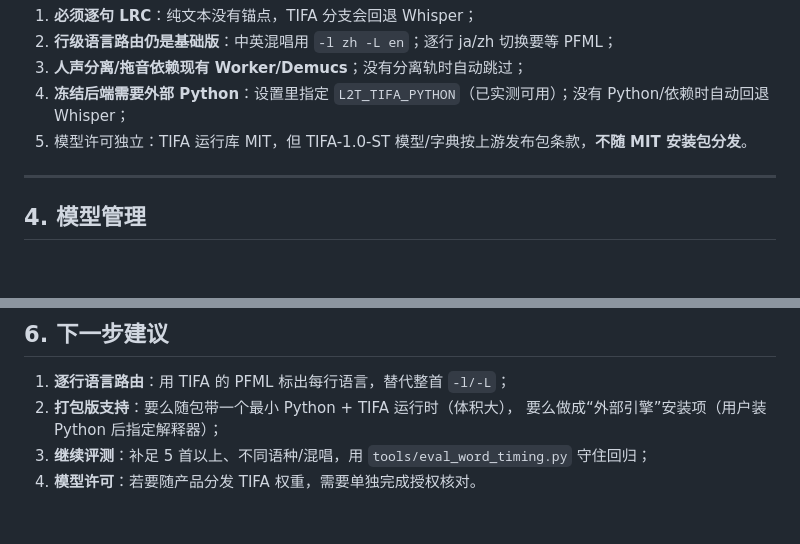
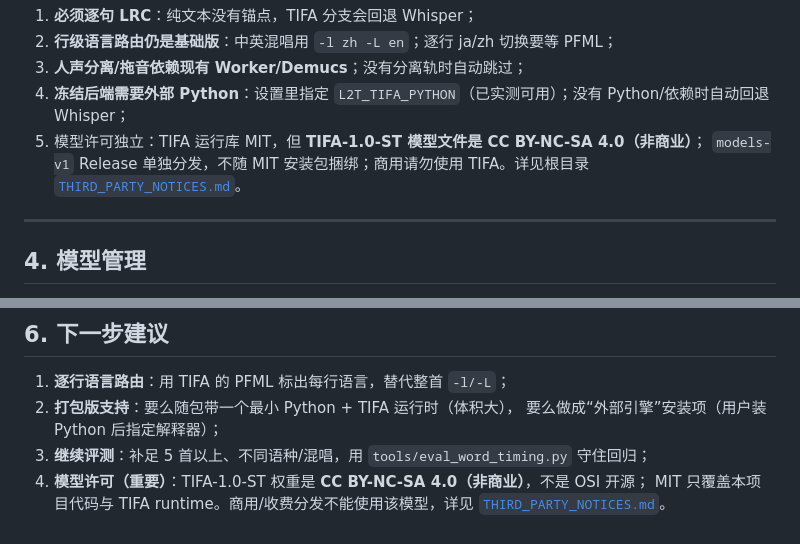
Before and after one commit to 6hdj/lrc-ttml, a Markdown page: docs/实验-TIFA对齐引擎.md, 2 parts joined by grey strips. GitHub-like rendering; blank space fills up the shorter version.

Commit message:
docs: 明确 TIFA 模型 CC BY-NC-SA 4.0（非商业）

```diff
--- a/docs/实验-TIFA对齐引擎.md
+++ b/docs/实验-TIFA对齐引擎.md
@@ -169,7 +169,9 @@ TIFA 完成：11.2s，字级映射 100.0%
 2. **行级语言路由仍是基础版**：中英混唱用 `-l zh -L en`；逐行 ja/zh 切换要等 PFML；
 3. **人声分离/拖音依赖现有 Worker/Demucs**；没有分离轨时自动跳过；
 4. **冻结后端需要外部 Python**：设置里指定 `L2T_TIFA_PYTHON`（已实测可用）；没有 Python/依赖时自动回退 Whisper；
-5. 模型许可独立：TIFA 运行库 MIT，但 TIFA-1.0-ST 模型/字典按上游发布包条款，**不随 MIT 安装包分发**。
+5. 模型许可独立：TIFA 运行库 MIT，但 **TIFA-1.0-ST 模型文件是 CC BY-NC-SA 4.0（非商业）**；
+   `models-v1` Release 单独分发，不随 MIT 安装包捆绑；商用请勿使用 TIFA。详见根目录
+   [`THIRD_PARTY_NOTICES.md`](../THIRD_PARTY_NOTICES.md)。
 
 ---
 
@@ -230,4 +232,6 @@ models/tifa/
 2. **打包版支持**：要么随包带一个最小 Python + TIFA 运行时（体积大），
    要么做成“外部引擎”安装项（用户装 Python 后指定解释器）；
 3. **继续评测**：补足 5 首以上、不同语种/混唱，用 `tools/eval_word_timing.py` 守住回归；
-4. **模型许可**：若要随产品分发 TIFA 权重，需要单独完成授权核对。
+4. **模型许可（重要）**：TIFA-1.0-ST 权重是 **CC BY-NC-SA 4.0（非商业）**，不是 OSI 开源；
+   MIT 只覆盖本项目代码与 TIFA runtime。商用/收费分发不能使用该模型，详见
+   [`THIRD_PARTY_NOTICES.md`](../THIRD_PARTY_NOTICES.md)。
```
